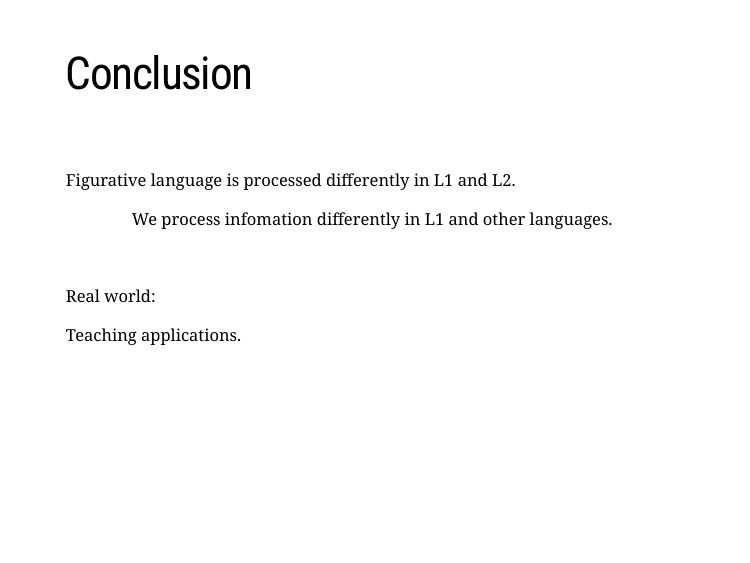
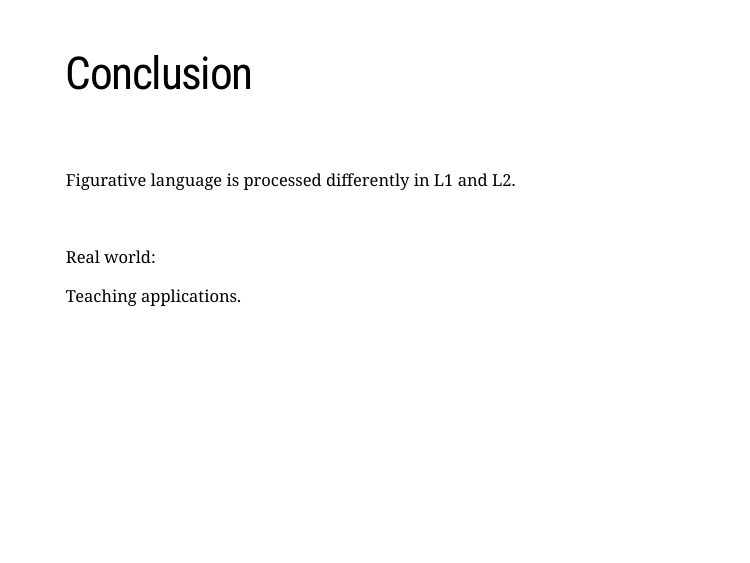
Before and after one commit to laurafdeza/HLS2019, an R Markdown document (index.Rmd): page 20 of 21. Rendered offline with R 4.5, knitr and Pandoc, with nearby package versions; the slides are laid out offline by our stand-in for remark.js, each with all of its steps uncovered, in fonts that may differ from those the slides ask for, and without slide numbers, shadows or browser add-ons; a font, style sheet, LaTeX package, included part or bibliography that could not be used is replaced or left out.

Commit message:
conclusion

```diff
--- a/index.Rmd
+++ b/index.Rmd
@@ -352,8 +352,6 @@ Random effects variety within participant
 
 Figurative language is processed differently in L1 and L2.
 
-<p style="margin-left: 80px"> We process infomation differently in L1 and other languages.    </p>
-
 <br/>
 
 --
```
